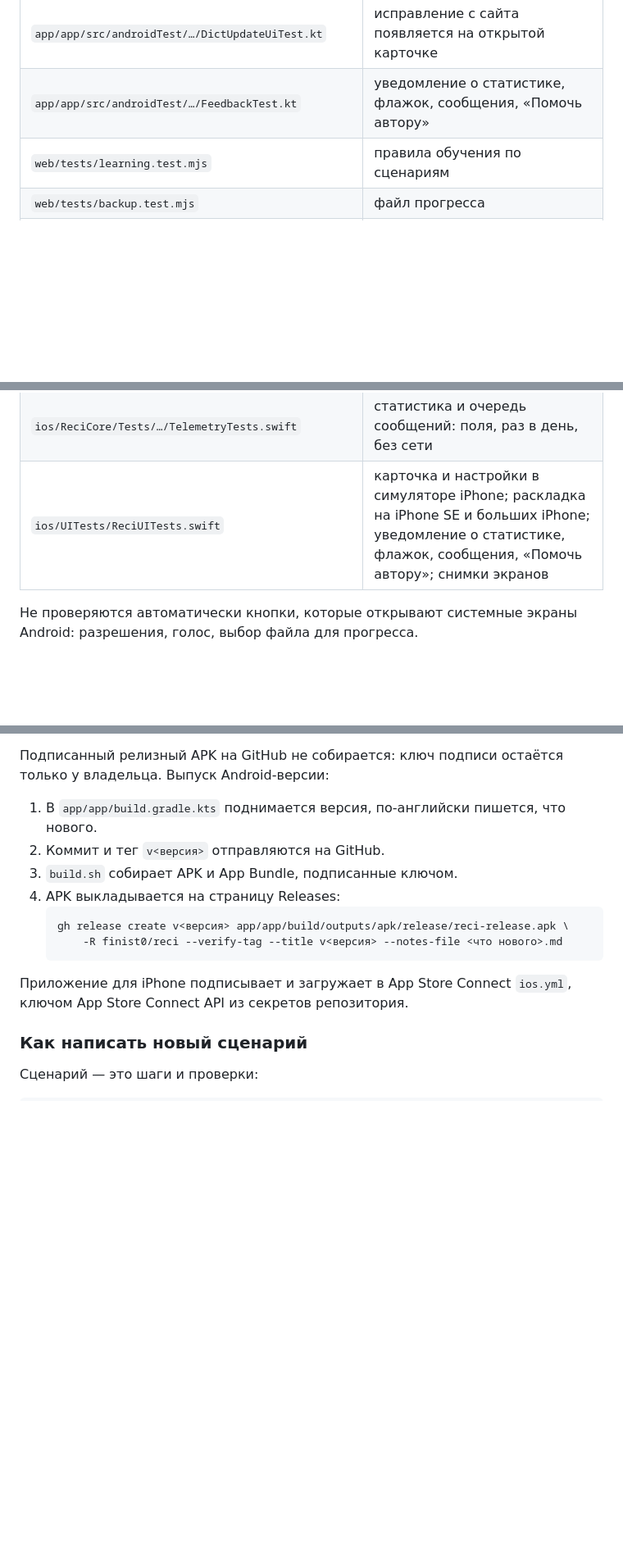
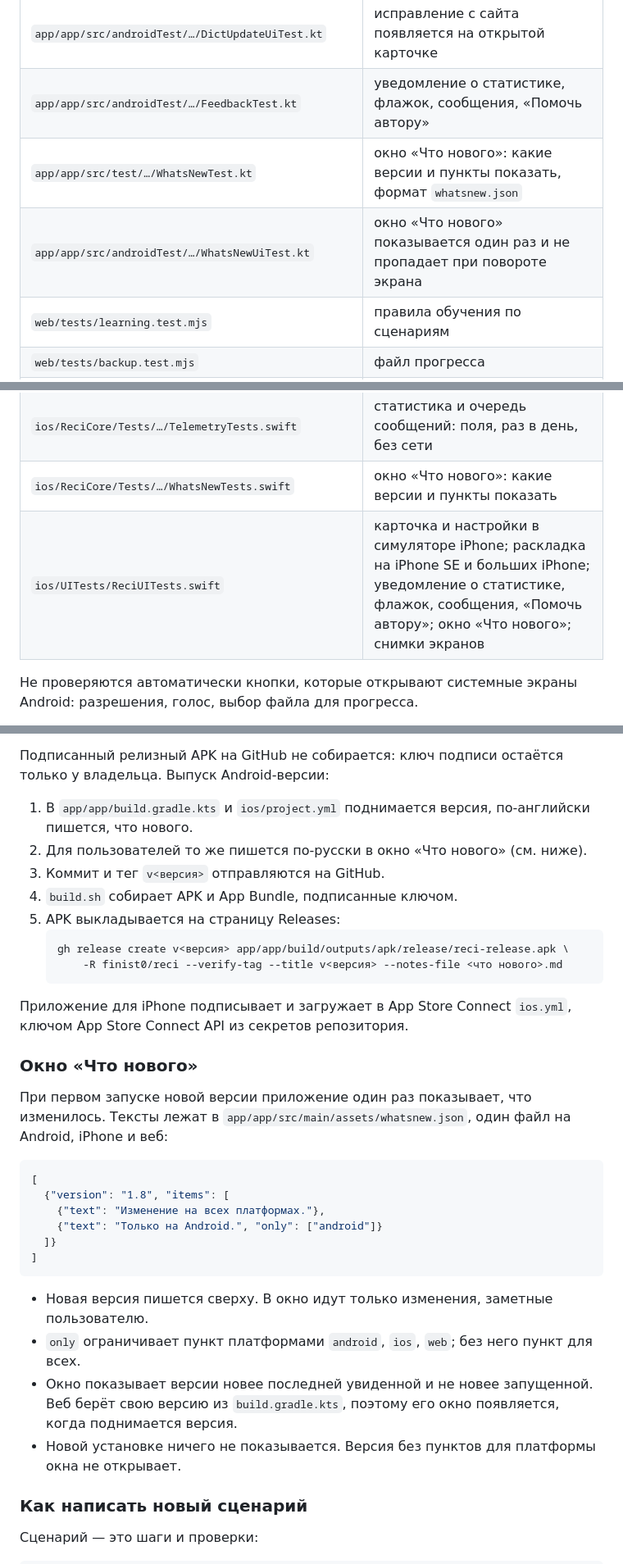
Before and after one commit to finist0/reci, a Markdown page: docs/development.md, 3 parts joined by grey strips. Shown at 82% size. Rendered like a GitHub page; blank space fills up the shorter version.

Commit message:
docs: Tell how to write the news of a version
Describe whatsnew.json and when its window shows, add its writing to
the release steps and its tests to the list of tests.

Signed-off-by: Konstantin Khorenko <khorenko@gmail.com>

````diff
--- a/docs/development.md
+++ b/docs/development.md
@@ -115,6 +115,8 @@ python3 -m venv /path/to/venv
 | `app/app/src/test/…/DictUpdateTest.kt` | поправки словаря: общие случаи, что и когда скачивается, что отвергается, сеть не задерживает карточку |
 | `app/app/src/androidTest/…/DictUpdateUiTest.kt` | исправление с сайта появляется на открытой карточке |
 | `app/app/src/androidTest/…/FeedbackTest.kt` | уведомление о статистике, флажок, сообщения, «Помочь автору» |
+| `app/app/src/test/…/WhatsNewTest.kt` | окно «Что нового»: какие версии и пункты показать, формат `whatsnew.json` |
+| `app/app/src/androidTest/…/WhatsNewUiTest.kt` | окно «Что нового» показывается один раз и не пропадает при повороте экрана |
 | `web/tests/learning.test.mjs` | правила обучения по сценариям |
 | `web/tests/backup.test.mjs` | файл прогресса |
 | `web/tests/ui/app.test.mjs` | карточка, поиск, справочник, тема, прогресс, запуск из кэша |
@@ -129,7 +133,8 @@ python3 -m venv /path/to/venv
 | `ios/ReciCore/Tests/…/DictUpdateTests.swift` | поправки словаря на iPhone: те же случаи, SHA-256 |
 | `data/scripts/test_build_patches.py` | сборка поправок: общие случаи, выбор выпусков, `--check` |
 | `ios/ReciCore/Tests/…/TelemetryTests.swift` | статистика и очередь сообщений: поля, раз в день, без сети |
-| `ios/UITests/ReciUITests.swift` | карточка и настройки в симуляторе iPhone; раскладка на iPhone SE и больших iPhone; уведомление о статистике, флажок, сообщения, «Помочь автору»; снимки экранов |
+| `ios/ReciCore/Tests/…/WhatsNewTests.swift` | окно «Что нового»: какие версии и пункты показать |
+| `ios/UITests/ReciUITests.swift` | карточка и настройки в симуляторе iPhone; раскладка на iPhone SE и больших iPhone; уведомление о статистике, флажок, сообщения, «Помочь автору»; окно «Что нового»; снимки экранов |
 
 Не проверяются автоматически кнопки, которые открывают системные экраны Android:
 разрешения, голос, выбор файла для прогресса.
@@ -222,10 +227,12 @@ Android и iOS идут только по тегу: эмуляторы долг
 Подписанный релизный APK на GitHub не собирается: ключ подписи остаётся только у
 владельца. Выпуск Android-версии:
 
-1. В `app/app/build.gradle.kts` поднимается версия, по-английски пишется, что нового.
-2. Коммит и тег `v<версия>` отправляются на GitHub.
-3. `build.sh` собирает APK и App Bundle, подписанные ключом.
-4. APK выкладывается на страницу Releases:
+1. В `app/app/build.gradle.kts` и `ios/project.yml` поднимается версия, по-английски
+   пишется, что нового.
+2. Для пользователей то же пишется по-русски в окно «Что нового» (см. ниже).
+3. Коммит и тег `v<версия>` отправляются на GitHub.
+4. `build.sh` собирает APK и App Bundle, подписанные ключом.
+5. APK выкладывается на страницу Releases:
    ```sh
    gh release create v<версия> app/app/build/outputs/apk/release/reci-release.apk \
        -R finist0/reci --verify-tag --title v<версия> --notes-file <что нового>.md
@@ -233,6 +240,27 @@ Android и iOS идут только по тегу: эмуляторы долг
 
 Приложение для iPhone подписывает и загружает в App Store Connect `ios.yml`, ключом
 App Store Connect API из секретов репозитория.
+
+### Окно «Что нового»
+
+При первом запуске новой версии приложение один раз показывает, что изменилось. Тексты
+лежат в `app/app/src/main/assets/whatsnew.json`, один файл на Android, iPhone и веб:
+
+```json
+[
+  {"version": "1.8", "items": [
+    {"text": "Изменение на всех платформах."},
+    {"text": "Только на Android.", "only": ["android"]}
+  ]}
+]
+```
+
+- Новая версия пишется сверху. В окно идут только изменения, заметные пользователю.
+- `only` ограничивает пункт платформами `android`, `ios`, `web`; без него пункт для всех.
+- Окно показывает версии новее последней увиденной и не новее запущенной. Веб берёт свою
+  версию из `build.gradle.kts`, поэтому его окно появляется, когда поднимается версия.
+- Новой установке ничего не показывается. Версия без пунктов для платформы окна не
+  открывает.
 
 ### Как написать новый сценарий
 
````
Also changed, not shown: other parts of docs/development.md (+2 -0 lines).
